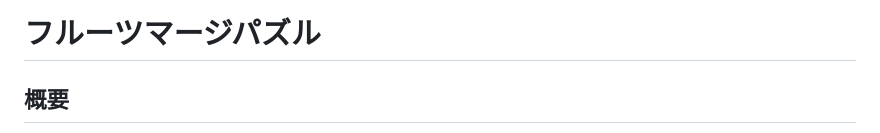
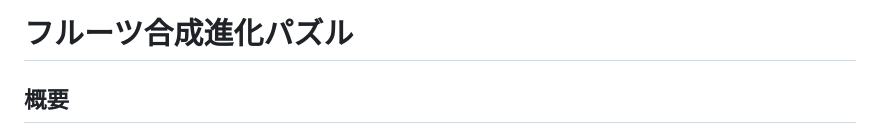
Before and after one commit to shiuny/fruitbasket, a Markdown page: README.md, the part around the change. Drawn GitHub-style.

```diff
--- a/README.md
+++ b/README.md
@@ -1,4 +1,4 @@
-# フルーツマージパズル
+# フルーツ合成進化パズル
 
 ## 概要
 ブラウザで遊べるシンプルな合成パズルゲームです。6x6のボードに果物やごはんのピースを配置し、同じ種類を3つ以上隣接させて進化させ、ハイスコアを目指します。スマートフォンとPCの両方で快適にプレイできます。
```
